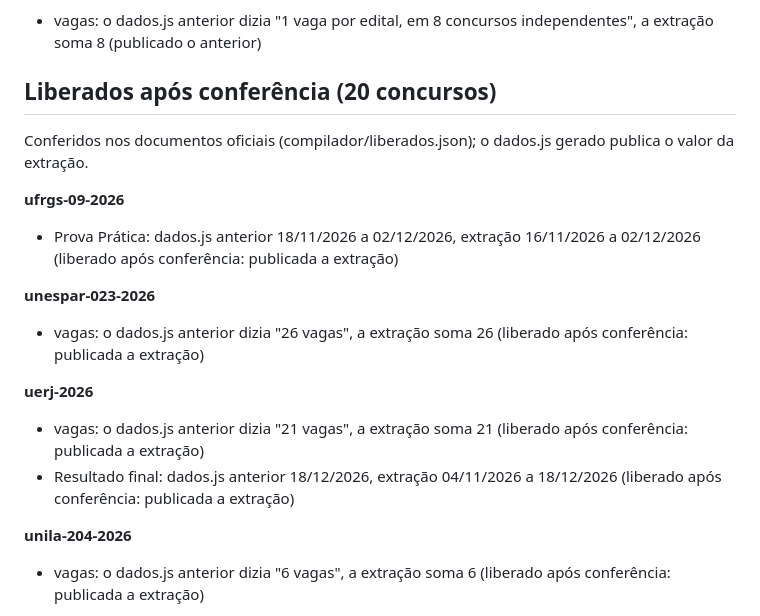
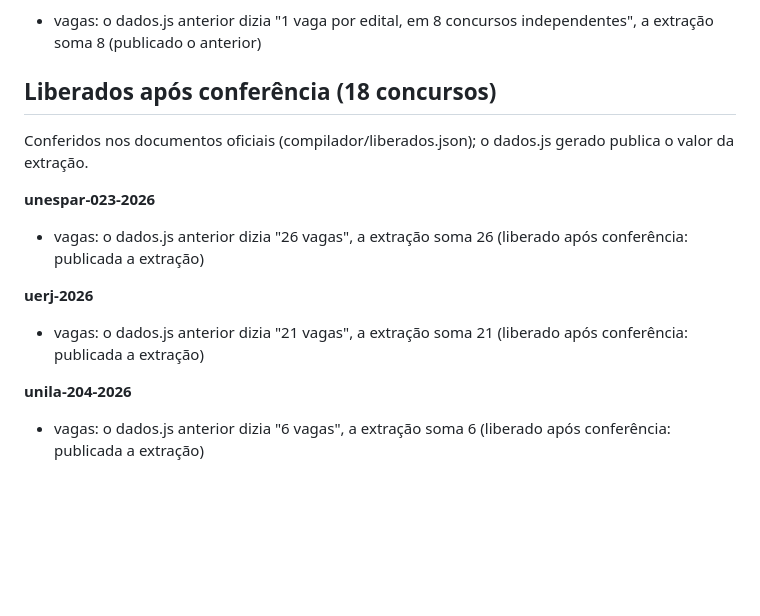
Before and after one commit to aulanota10/radar, a Markdown page: relatorios/relatorio-2026-11-05.md, the part around one of its changes. GitHub-like rendering; blank space fills up the shorter version.

```diff
--- a/relatorios/relatorio-2026-11-05.md
+++ b/relatorios/relatorio-2026-11-05.md
@@ -62,19 +26,15 @@ Já estavam no relatório anterior e seguem sem conferência.
 **unesp-assistente-2026**
 - vagas: o dados.js anterior dizia "1 vaga por edital, em 8 concursos independentes", a extração soma 8 (publicado o anterior)
 
-## Liberados após conferência (20 concursos)
+## Liberados após conferência (18 concursos)
 
 Conferidos nos documentos oficiais (compilador/liberados.json); o dados.js gerado publica o valor da extração.
-
-**ufrgs-09-2026**
-- Prova Prática: dados.js anterior 18/11/2026 a 02/12/2026, extração 16/11/2026 a 02/12/2026 (liberado após conferência: publicada a extração)
 
 **unespar-023-2026**
 - vagas: o dados.js anterior dizia "26 vagas", a extração soma 26 (liberado após conferência: publicada a extração)
 
 **uerj-2026**
 - vagas: o dados.js anterior dizia "21 vagas", a extração soma 21 (liberado após conferência: publicada a extração)
-- Resultado final: dados.js anterior 18/12/2026, extração 04/11/2026 a 18/12/2026 (liberado após conferência: publicada a extração)
 
 **unila-204-2026**
 - vagas: o dados.js anterior dizia "6 vagas", a extração soma 6 (liberado após conferência: publicada a extração)
```
Also changed, not shown: other parts of relatorios/relatorio-2026-11-05.md (+3 -42 lines).
